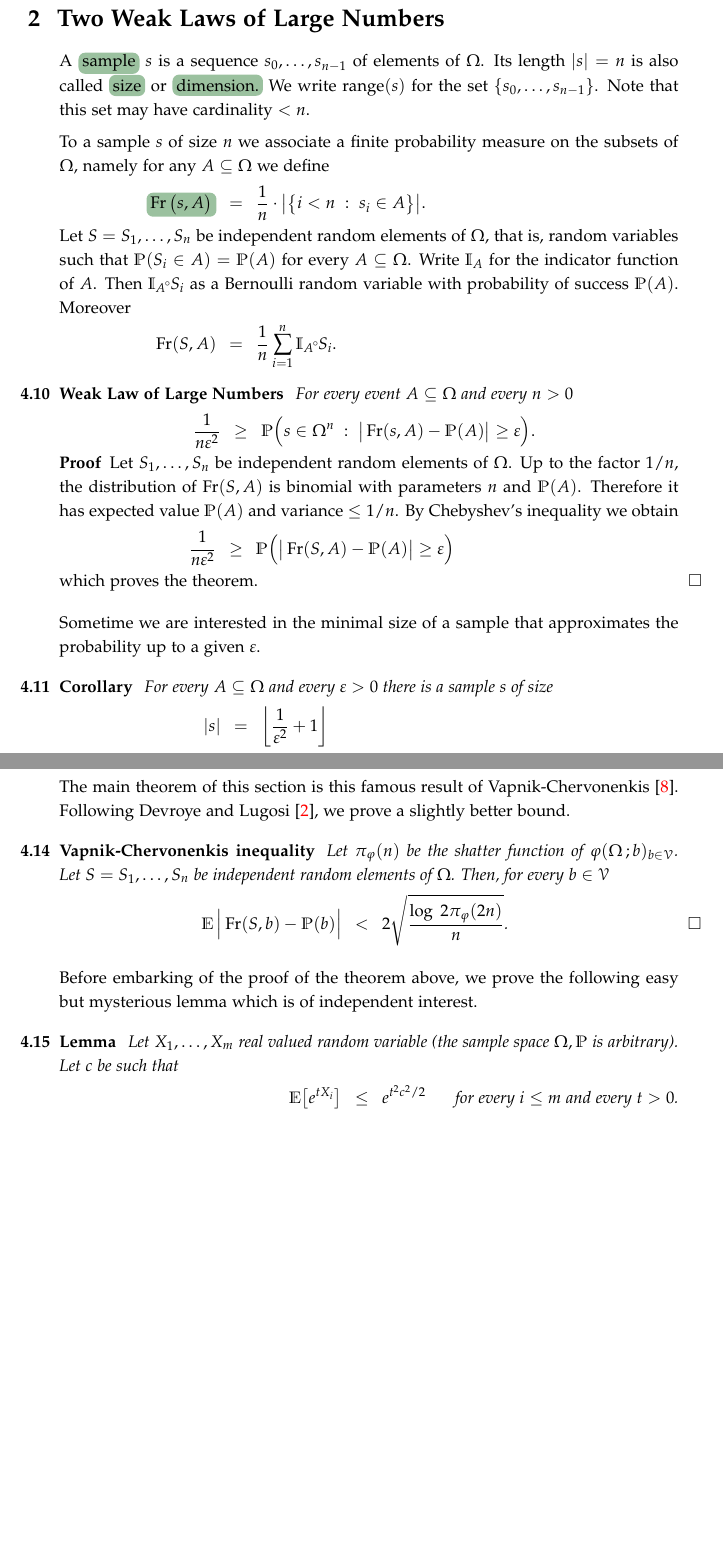
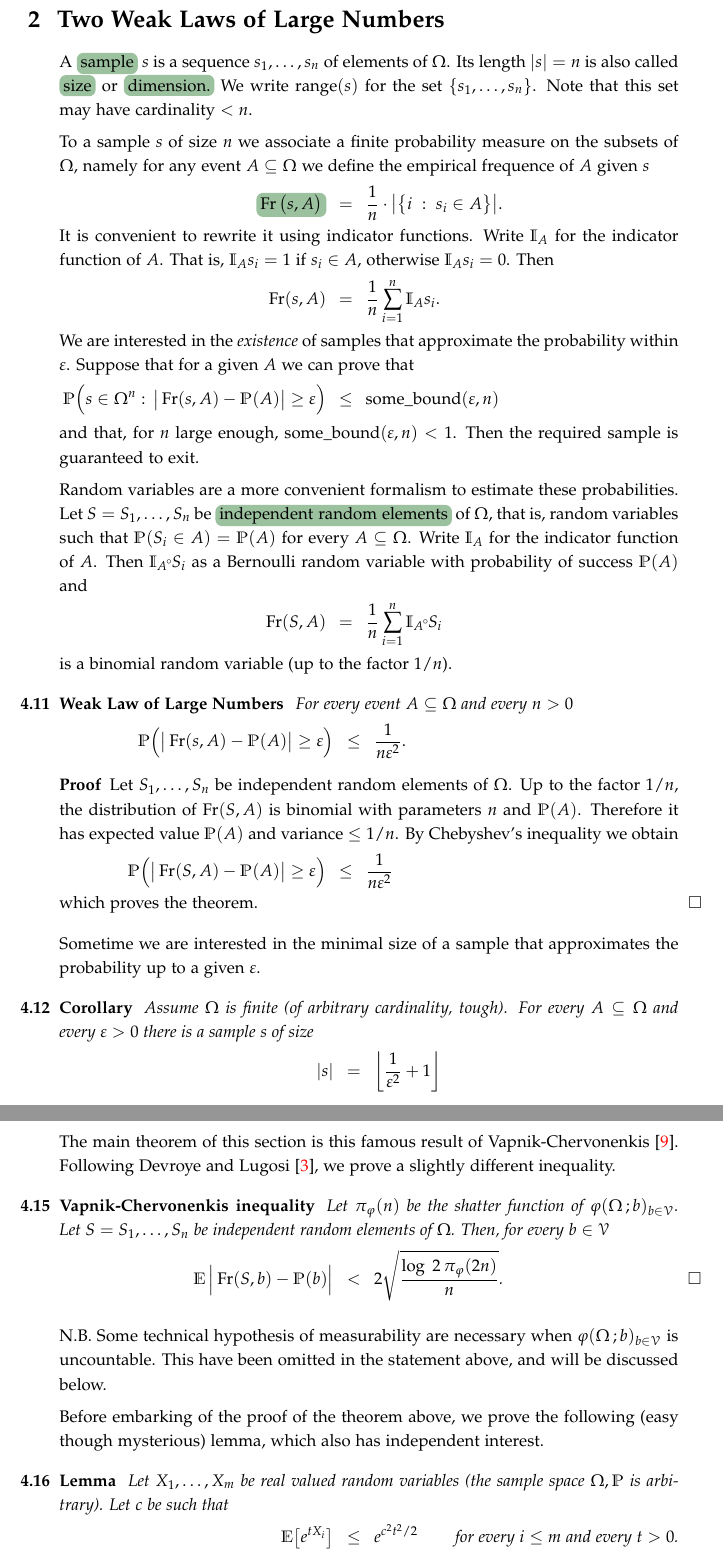
Before and after one commit to domenicozambella/scombinatorics, a LaTeX thesis (scombinatorics.tex, which reads ulln.tex): two parts of pages 17 and 18 of 21 before the commit and two parts of pages 17 and 19 of 21 after it, joined at a grey line, cut so that both start at the same text, the shorter picture padded with empty space. Compiled offline with pdfLaTeX.

Commit message:
prima dei nuovi II

```diff
--- a/scombinatorics.tex
+++ b/scombinatorics.tex
@@ -242,7 +242,7 @@ diagrams={>=latex}
 
 \def\QED{\noindent\nolinebreak[4]\hfill\rlap{\ \ $\Box$}\medskip}
 \renewenvironment{proof}[1][Proof]%
-{\begin{trivlist}\item[\hskip\labelsep {\bf #1}]}
+{\smallskip\begin{trivlist}\item[\hskip\labelsep {\bf #1}]}
 {\QED\end{trivlist}}
 
 \newenvironment{void}[1][]%
--- a/ulln.tex
+++ b/ulln.tex
@@ -343,35 +342,57 @@ This yields the bound above (only with 2 in place of 8).\QED
 %%%%%%%%%%%%%%%%%%%%%%%
 %%%%%%%%%%%%%%%%%%%%%%%
 \section{Two Weak Laws of Large Numbers}\label{samples}
+\def\medrel#1{\parbox[t]{5ex}{$\displaystyle\hfil #1$}}
+\def\ceq#1#2#3{\parbox[t]{34ex}{$\displaystyle #1$}\medrel{#2}{$\displaystyle #3$}}
 
 \def\smallcirc{\mathord{\kern-.2ex\raisebox{.4ex}{$\scriptscriptstyle\circ$}}}
 \def\Indicator{{\mathds I}}
 
 
-A \emph{sample\/} $s$ is a sequence $s_0,\dots,s_{n-1}$ of elements of $\Omega$.
+A \emph{sample\/} $s$ is a sequence $s_1,\dots,s_n$ of elements of $\Omega$.
 Its length $|s|=n$ is also called \emph{size\/} or \emph{dimension.}
-We write $\range(s)$ for the set $\{s_0,\dots,s_{n-1}\}$.
+We write $\range(s)$ for the set $\{s_1,\dots,s_n\}$.
 Note that this set may have cardinality $<n$.
 
-To a sample $s$ of size $n$ we associate a finite probability measure on the subsets of $\Omega$, namely for any $A\subseteq\Omega$ we define
+To a sample $s$ of size $n$ we associate a finite probability measure on the subsets of $\Omega$, namely for any event $A\subseteq\Omega$ we define the empirical frequence of $A$ given $s$
 
 \ceq{\hfill\emph{$\displaystyle\Fr\big(s, A\big)$}}
 {=}
-{\frac1n\cdot \big|\big\{i<n\ :\ s_i\in A\big\}\big|.}
+{\frac1n\cdot \big|\big\{i\ :\ s_i\in A\big\}\big|.}
 
-Let $S=S_1,\dots,S_n$ be independent random elements of $\Omega$, that is, random variables such that $\Pr(S_i\in A)=\Pr(A)$ for every $A\subseteq\Omega$.
+It is convenient to rewrite it using indicator functions.
+Write $\Indicator_{A$ for the indicator function of $A$.
+That is, $\Indicator_As_i=1$ if $s_i\in A$, otherwise $\Indicator_As_i=0$.
+Then
+
+\ceq{\hfill \Fr(s,A)}
+{=}
+{\frac1n\sum^n_{i=1}\Indicator_As_i.}
+
+We are interested in the \textit{existence\/} of samples that approximate the probability within $\epsilon$. Suppose that for a given $A$ we can prove that
+
+\ceq{\hfill\Pr \Big(s\in\Omega^n:\, \big|\Fr(s,A) - \Pr(A) \big|\ge\epsilon\Big)}{\le}{\textrm{some\_bound}(\epsilon,n)}
+
+and that, for $n$ large enough, some\_bound$(\epsilon,n)<1$.
+Then the required sample is guaranteed to exit.
+
+Random variables are a more convenient formalism to estimate these probabilities.
+Let $S=S_1,\dots,S_n$ be \emph{independent random elements\/} of $\Omega$, that is, random variables such that $\Pr(S_i\in A)=\Pr(A)$ for every $A\subseteq\Omega$.
 Write $\Indicator_A$ for the indicator function of $A$.
-Then $\Indicator_A\smallcirc S_i$ as a Bernoulli random variable with probability of success $\Pr(A)$.
-Moreover
+Then $\Indicator_A\smallcirc S_i$ as a Bernoulli random variable with probability of success $\Pr(A)$ and
 
-\ceq{\hfill \Fr(S,A)}{=}{\frac1n\sum^n_{i=1}\Indicator_A\smallcirc S_i.}
+\ceq{\hfill \Fr(S,A)}
+{=}
+{\frac1n\sum^n_{i=1}\Indicator_A\smallcirc S_i}
+
+is a binomial random variable (up to the factor $1/n$).
 
 \begin{void_thm}[Weak Law of Large Numbers]
   For every event $A\subseteq\Omega$ and every $n>0$
 
-  \ceq{\hfill \frac1{n\epsilon^2}}
-  {\ge}
-  {\Pr \Big(s\in\Omega^n\ :\ \big|\Fr(s,A) - \Pr(A)  \big|\ge\epsilon\Big).}
+  \ceq{\hfill\Pr\Big(\big|\Fr(s,A) - \Pr(A)  \big|\ge\epsilon\Big)}
+  {\le}
+  {\frac1{n\epsilon^2}.}
 \end{void_thm}
 
 
@@ -391,6 +412,7 @@ Moreover
 Sometime we are interested in the minimal size of a sample that approximates the probability up to a given $\epsilon$.
 
 \begin{corollary}\label{corl_wlln}
+  Assume $\Omega$ is finite (of arbitrary cardinality, tough).
   For every $A\subseteq\Omega$ and every $\epsilon>0$ there is a sample $s$ of size
 
   \ceq{\hfill |s|}
@@ -485,8 +505,7 @@ An \emph{$\epsilon$-approximation\/} is a sample $s$ such that
 We are interested in estimating the minimal size of an $\epsilon$-approximation.
 
 The main theorem of this section is this famous result of Vapnik-Chervonenkis~\cite{VC}.
-Following Devroye and Lugosi~\cite{DL}, we prove a slightly better bound.
-
+Following Devroye and Lugosi~\cite{DL}, we prove a slightly different inequality.
 
 \begin{void_thm}[Vapnik-Chervonenkis inequality]\label{VC_inequality}
   Let $\pi_\phi(n)$ be the shatter function of $\phi(\Omega\,;b)_{b\in\V}$.
@@ -495,18 +514,21 @@ Following Devroye and Lugosi~\cite{DL}, we prove a slightly better bound.
 
   \ceq{\hfill\Ex\,\Big|\Fr(S,b) - \Pr(b)\Big|}
   {<}
-  {2\sqrt{\frac{\log\;2\pi_\phi(2n)}{n}}}.\QED
+  {2\sqrt{\frac{\log\;2\,\pi_\phi(2n)}{n}}}.\QED
 \end{void_thm}
 
-Before embarking of the proof of the theorem above, we prove the following easy but mysterious lemma which is of independent interest.
+N.B. Some technical hypothesis of measurability are necessary when $\phi(\Omega\,;b)_{b\in\V}$ is uncountable. This have been omitted in the statement above, and will be discussed below.
+
+
+Before embarking of the proof of the theorem above, we prove the following (easy though mysterious) lemma, which also has independent interest.
 
 \begin{lemma}\label{lem_mistero}
-  Let $X_1,\dots,X_m$ real valued random variable (the sample space $\Omega,\Pr$ is arbitrary).
+  Let $X_1,\dots,X_m$ be real valued random variables (the sample space $\Omega,\Pr$ is arbitrary).
   Let $c$ be such that
 
   \ceq{\hfill\Ex\big[e^{tX_i}\big]}
   {\le}
-  {e^{t^2c^2/2}}
+  {e^{c^2t^2/2}}
   \hfill for every $i\le m$ and every $t>0$.
 
   Then
```
Also changed, not shown: bib.tex (+9 -1 lines), minimax.tex (+4 -5 lines), scombinatorics.pdf, ulln.tex (74 more changed lines).
